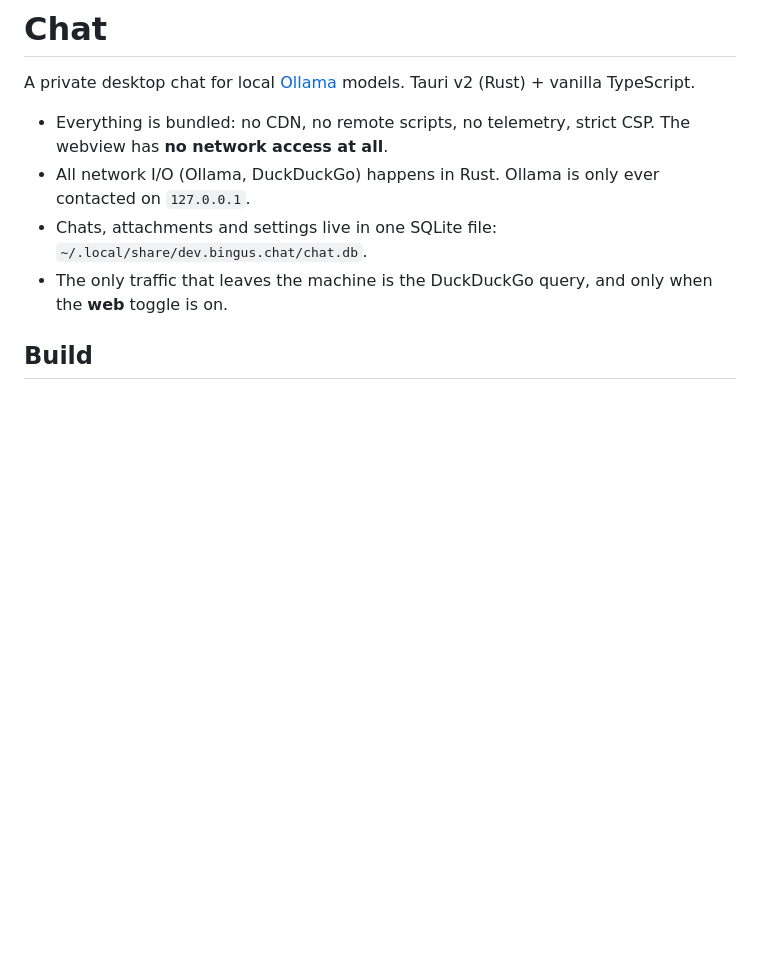
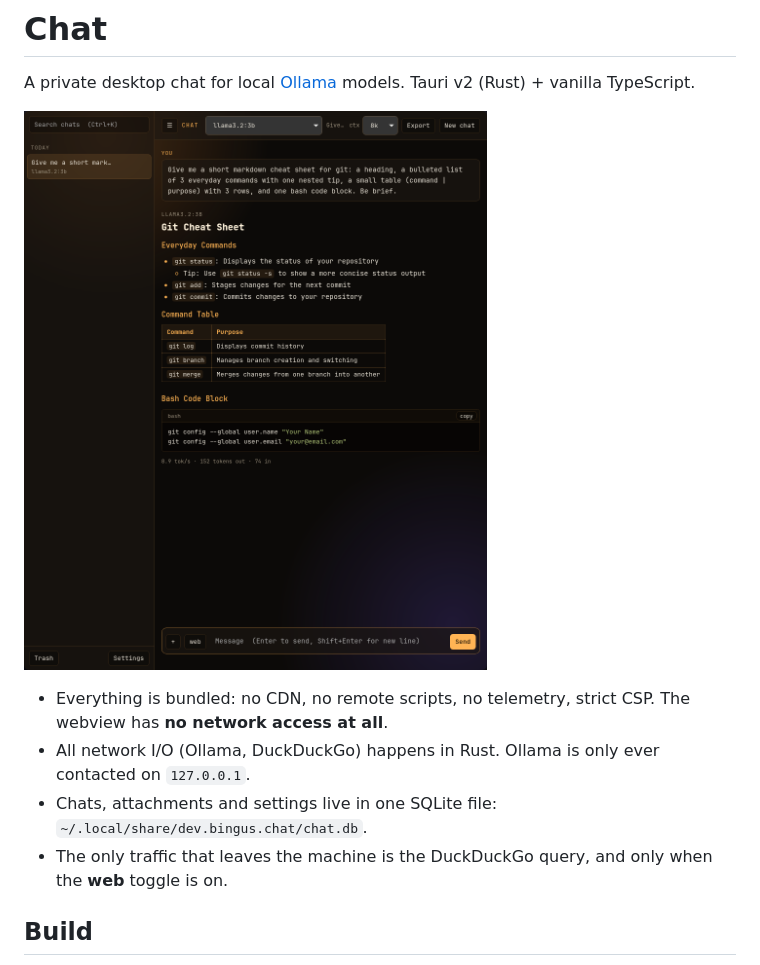
Before and after one commit to Neuromancer-dp/workboard, a Markdown page: README.md, the part around the change. Drawn GitHub-style; pictures changed too: docs/screenshot.png (added); blank space fills up the shorter version.

```diff
--- a/README.md
+++ b/README.md
@@ -1,6 +1,8 @@
 # Chat
 
 A private desktop chat for local [Ollama](https://ollama.com) models. Tauri v2 (Rust) + vanilla TypeScript.
+
+![Chat window: markdown reply with table and highlighted code](docs/screenshot.png)
 
 - Everything is bundled: no CDN, no remote scripts, no telemetry, strict CSP. The webview has **no network access at all**.
 - All network I/O (Ollama, DuckDuckGo) happens in Rust. Ollama is only ever contacted on `127.0.0.1`.
```
Also changed, not shown: 2 other files.
